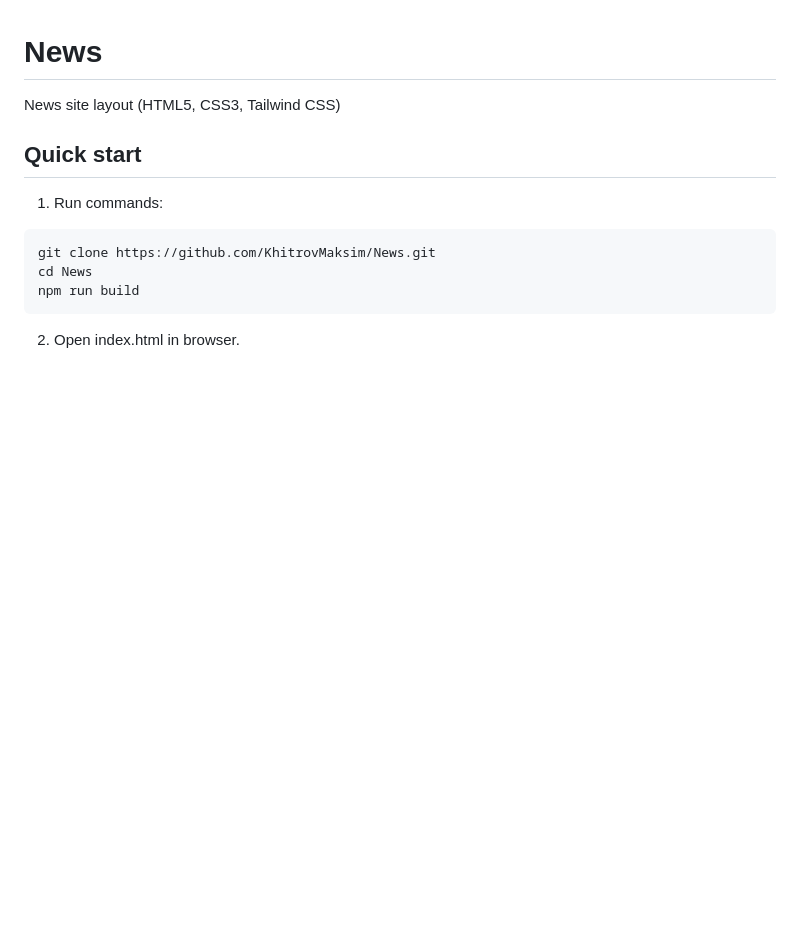
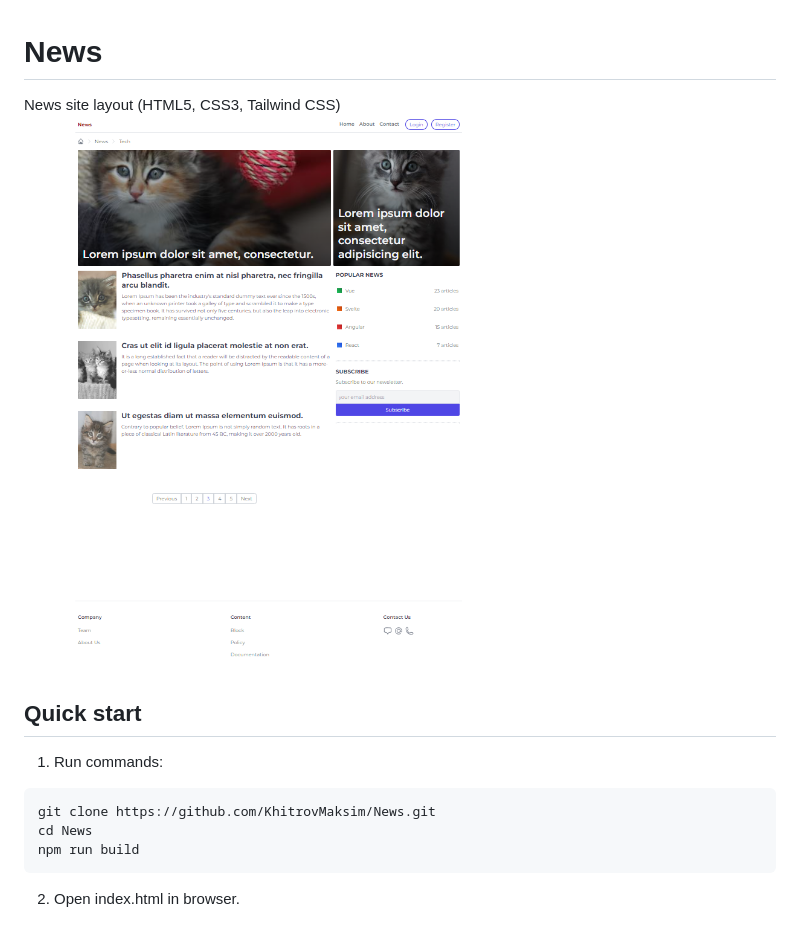
Before and after one commit to KhitrovMaksim/News, a Markdown page: README.md, the part around the change. Drawn GitHub-style; pictures changed too: news.png (added); blank space fills up the shorter version.

Commit message:
project screenshot

````diff
--- a/README.md
+++ b/README.md
@@ -1,5 +1,6 @@
 # News
 News site layout (HTML5, CSS3, Tailwind CSS)
+![news.png](news.png)
 ## Quick start
 1. Run commands:
 ```shell
````
